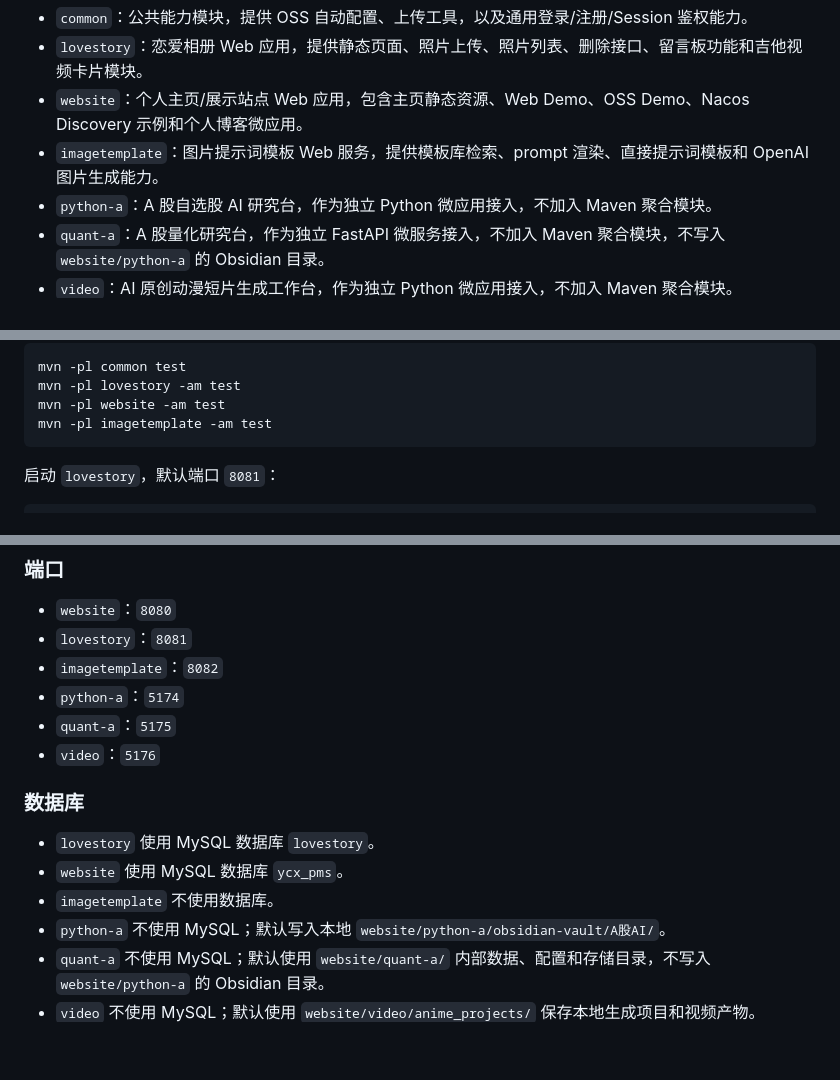
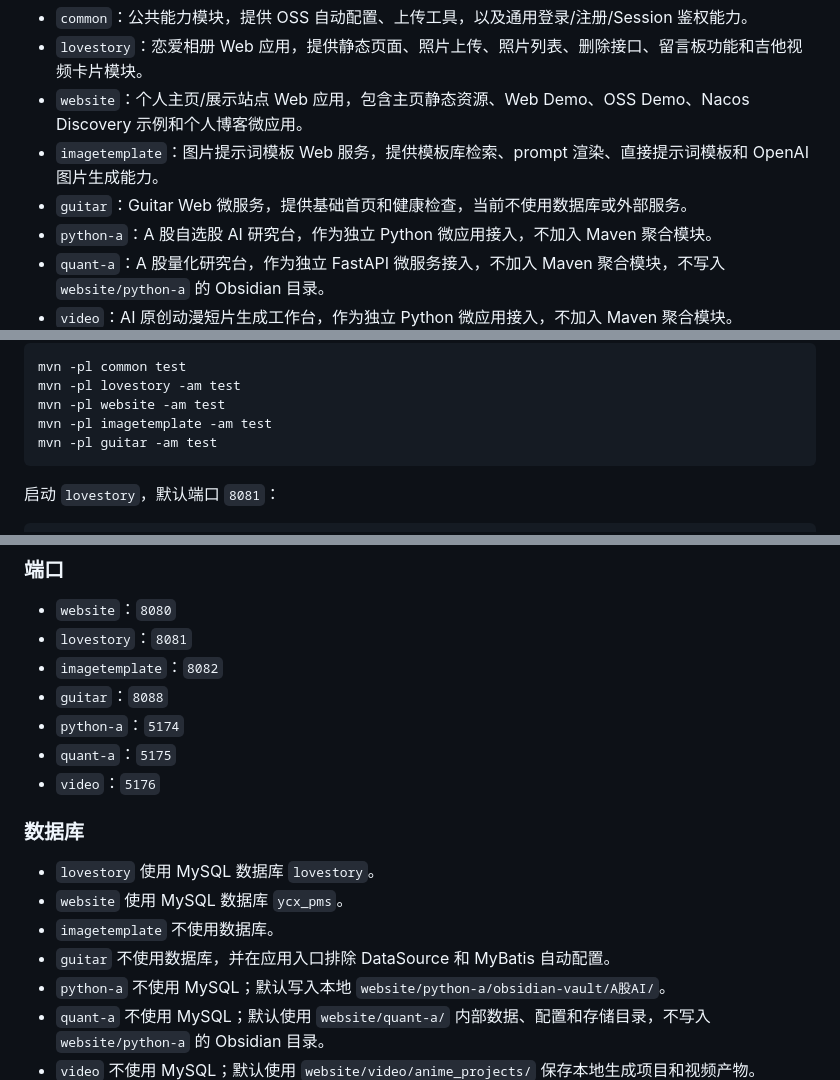
Before and after one commit to xixi66666/love5000, a Markdown page: AGENTS.md, 3 parts joined by grey strips. Rendered like a GitHub page; blank space fills up the shorter version.

````diff
--- a/AGENTS.md
+++ b/AGENTS.md
@@ -8,6 +8,7 @@
 - `lovestory`：恋爱相册 Web 应用，提供静态页面、照片上传、照片列表、删除接口、留言板功能和吉他视频卡片模块。
 - `website`：个人主页/展示站点 Web 应用，包含主页静态资源、Web Demo、OSS Demo、Nacos Discovery 示例和个人博客微应用。
 - `imagetemplate`：图片提示词模板 Web 服务，提供模板库检索、prompt 渲染、直接提示词模板和 OpenAI 图片生成能力。
+- `guitar`：Guitar Web 微服务，提供基础首页和健康检查，当前不使用数据库或外部服务。
 - `python-a`：A 股自选股 AI 研究台，作为独立 Python 微应用接入，不加入 Maven 聚合模块。
 - `quant-a`：A 股量化研究台，作为独立 FastAPI 微服务接入，不加入 Maven 聚合模块，不写入 `website/python-a` 的 Obsidian 目录。
 - `video`：AI 原创动漫短片生成工作台，作为独立 Python 微应用接入，不加入 Maven 聚合模块。
@@ -68,6 +69,7 @@ mvn -pl common test
 mvn -pl lovestory -am test
 mvn -pl website -am test
 mvn -pl imagetemplate -am test
+mvn -pl guitar -am test
 ```
 
 启动 `lovestory`，默认端口 `8081`：
@@ -378,6 +404,7 @@ website/video/
 - `website`：`8080`
 - `lovestory`：`8081`
 - `imagetemplate`：`8082`
+- `guitar`：`8088`
 - `python-a`：`5174`
 - `quant-a`：`5175`
 - `video`：`5176`
@@ -387,6 +414,7 @@ website/video/
 - `lovestory` 使用 MySQL 数据库 `lovestory`。
 - `website` 使用 MySQL 数据库 `ycx_pms`。
 - `imagetemplate` 不使用数据库。
+- `guitar` 不使用数据库，并在应用入口排除 DataSource 和 MyBatis 自动配置。
 - `python-a` 不使用 MySQL；默认写入本地 `website/python-a/obsidian-vault/A股AI/`。
 - `quant-a` 不使用 MySQL；默认使用 `website/quant-a/` 内部数据、配置和存储目录，不写入 `website/python-a` 的 Obsidian 目录。
 - `video` 不使用 MySQL；默认使用 `website/video/anime_projects/` 保存本地生成项目和视频产物。
````
Also changed, not shown: other parts of AGENTS.md (+48 -0 lines), guitar/AGENTS.md (added, +36 -0 lines).
